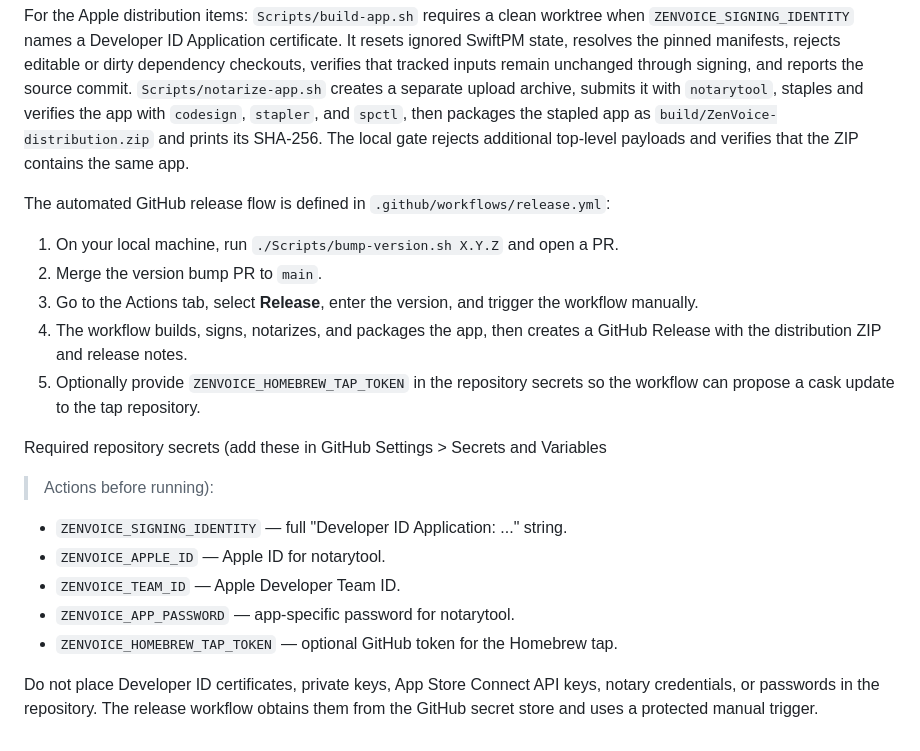
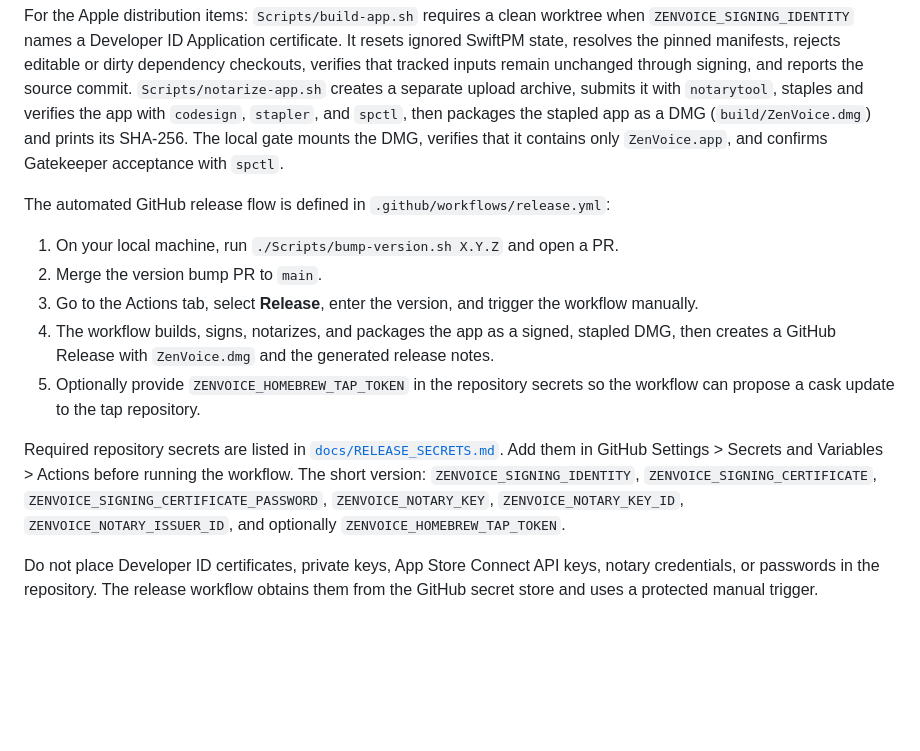
Before and after one commit to imYashChaudhary973/ZenVoice, a Markdown page: docs/RELEASE_READINESS.md, the part around the change. GitHub-like rendering; blank space fills up the shorter version.

Commit message:
docs(readiness): reconcile release tail with DMG workflow and secrets doc

```diff
--- a/docs/RELEASE_READINESS.md
+++ b/docs/RELEASE_READINESS.md
@@ -254,9 +254,9 @@ rejects editable or dirty dependency checkouts, verifies that tracked inputs
 remain unchanged through signing, and reports the source commit.
 `Scripts/notarize-app.sh` creates a separate upload archive, submits it with
 `notarytool`, staples and verifies the app with `codesign`, `stapler`, and
-`spctl`, then packages the stapled app as `build/ZenVoice-distribution.zip` and
-prints its SHA-256. The local gate rejects additional top-level payloads and
-verifies that the ZIP contains the same app.
+`spctl`, then packages the stapled app as a DMG (`build/ZenVoice.dmg`) and
+prints its SHA-256. The local gate mounts the DMG, verifies that it contains
+only `ZenVoice.app`, and confirms Gatekeeper acceptance with `spctl`.
 
 The automated GitHub release flow is defined in `.github/workflows/release.yml`:
 
@@ -264,19 +264,19 @@ The automated GitHub release flow is defined in `.github/workflows/release.yml`:
 2. Merge the version bump PR to `main`.
 3. Go to the Actions tab, select **Release**, enter the version, and trigger the
    workflow manually.
-4. The workflow builds, signs, notarizes, and packages the app, then creates a
-   GitHub Release with the distribution ZIP and release notes.
+4. The workflow builds, signs, notarizes, and packages the app as a signed,
+   stapled DMG, then creates a GitHub Release with `ZenVoice.dmg` and the
+   generated release notes.
 5. Optionally provide `ZENVOICE_HOMEBREW_TAP_TOKEN` in the repository secrets so
    the workflow can propose a cask update to the tap repository.
 
-Required repository secrets (add these in GitHub Settings > Secrets and Variables
-> Actions before running):
-
-- `ZENVOICE_SIGNING_IDENTITY` — full "Developer ID Application: ..." string.
-- `ZENVOICE_APPLE_ID` — Apple ID for notarytool.
-- `ZENVOICE_TEAM_ID` — Apple Developer Team ID.
-- `ZENVOICE_APP_PASSWORD` — app-specific password for notarytool.
-- `ZENVOICE_HOMEBREW_TAP_TOKEN` — optional GitHub token for the Homebrew tap.
+Required repository secrets are listed in
+[`docs/RELEASE_SECRETS.md`](./RELEASE_SECRETS.md). Add them in GitHub Settings >
+Secrets and Variables > Actions before running the workflow. The short version:
+`ZENVOICE_SIGNING_IDENTITY`, `ZENVOICE_SIGNING_CERTIFICATE`,
+`ZENVOICE_SIGNING_CERTIFICATE_PASSWORD`, `ZENVOICE_NOTARY_KEY`,
+`ZENVOICE_NOTARY_KEY_ID`, `ZENVOICE_NOTARY_ISSUER_ID`, and optionally
+`ZENVOICE_HOMEBREW_TAP_TOKEN`.
 
 Do not place Developer ID certificates, private keys, App Store Connect API
 keys, notary credentials, or passwords in the repository. The release workflow
```
